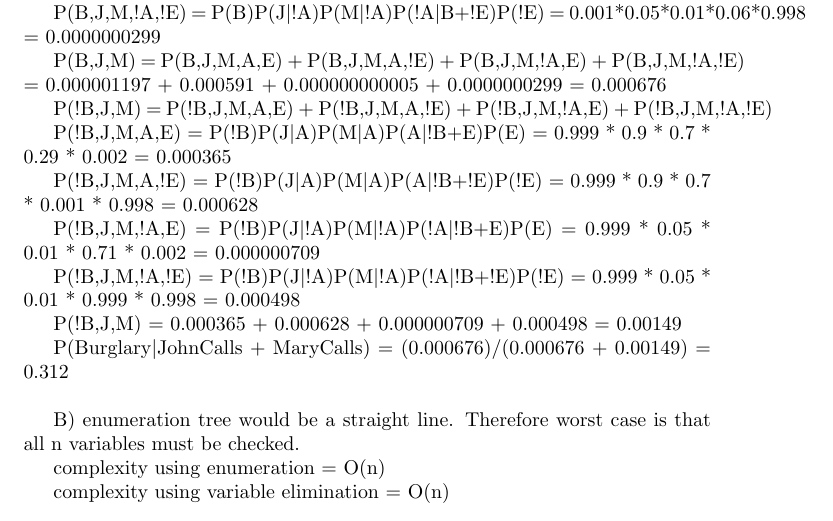
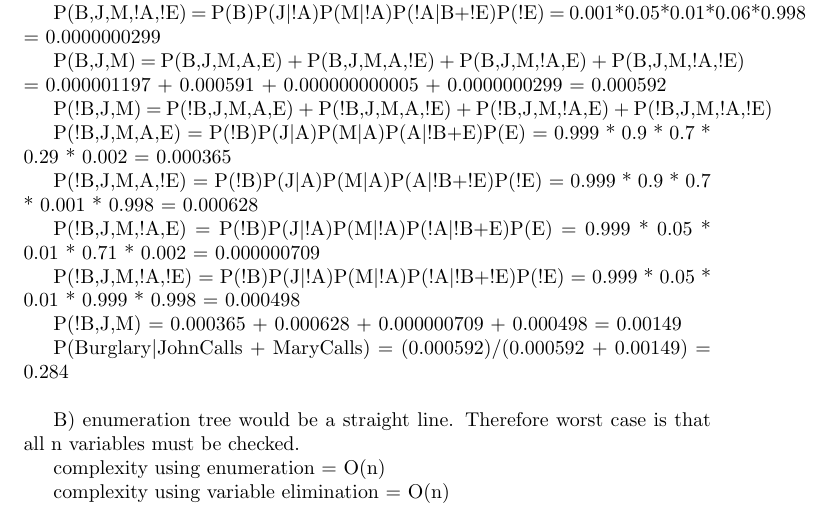
Before and after one commit to johnstrauser/IntroAI, a LaTeX problem sheet (Homework 3 - Part 1/Latex/AI_p3.tex): part of page 2 of 4, cut so that both start at the same text. Compiled offline with pdfLaTeX.

Commit message:
Correction of P2(a)

```diff
--- a/Homework 3 - Part 1/Latex/AI_p3.tex
+++ b/Homework 3 - Part 1/Latex/AI_p3.tex
@@ -77,7 +77,7 @@ A)
 
 	P(B,J,M,!A,!E) = P(B)P(J$|$!A)P(M$|$!A)P(!A$|$B+!E)P(!E) = 0.001*0.05*0.01*0.06*0.998 = 0.0000000299
 
-	P(B,J,M) = P(B,J,M,A,E) + P(B,J,M,A,!E) + P(B,J,M,!A,E) + P(B,J,M,!A,!E) = 0.000001197 + 0.000591 + 0.000000000005 + 0.0000000299 = 0.000676
+	P(B,J,M) = P(B,J,M,A,E) + P(B,J,M,A,!E) + P(B,J,M,!A,E) + P(B,J,M,!A,!E) = 0.000001197 + 0.000591 + 0.000000000005 + 0.0000000299 = 0.000592
 
 	P(!B,J,M) = P(!B,J,M,A,E) + P(!B,J,M,A,!E) + P(!B,J,M,!A,E) + P(!B,J,M,!A,!E)
 
```
Also changed, not shown: Homework 3 - Part 1/Latex/AI_p3.pdf, Homework 3 - Part 1/Latex/AI_p3.tex (2 more changed lines), 3 other files.
